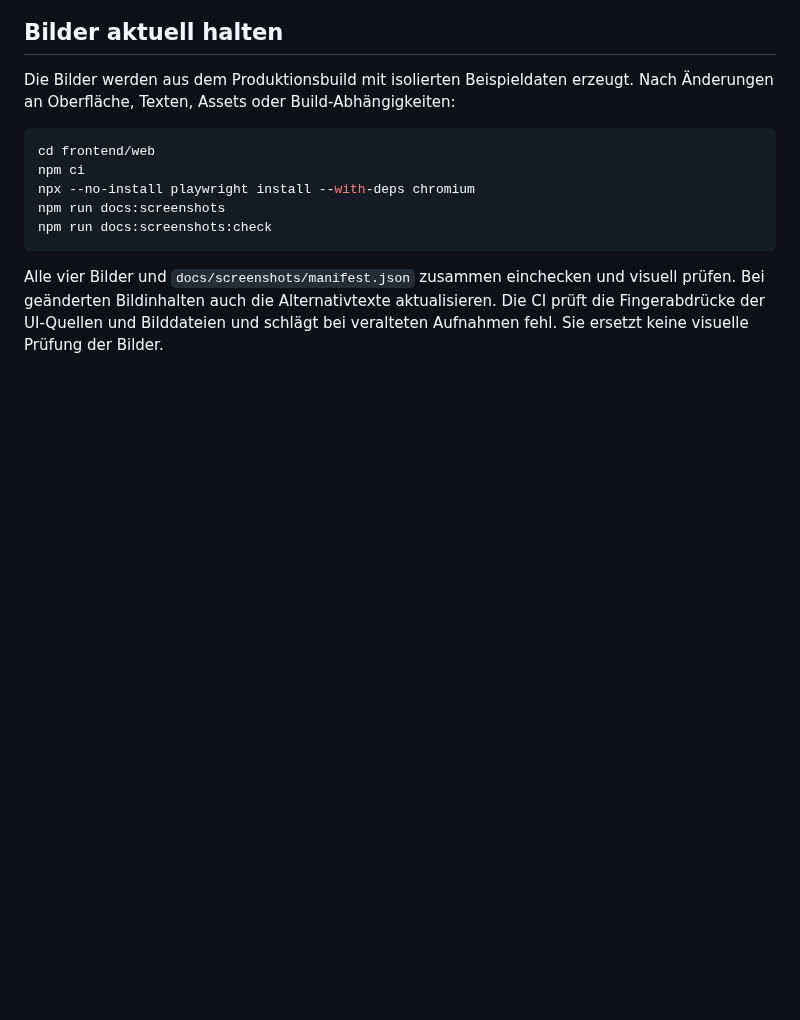
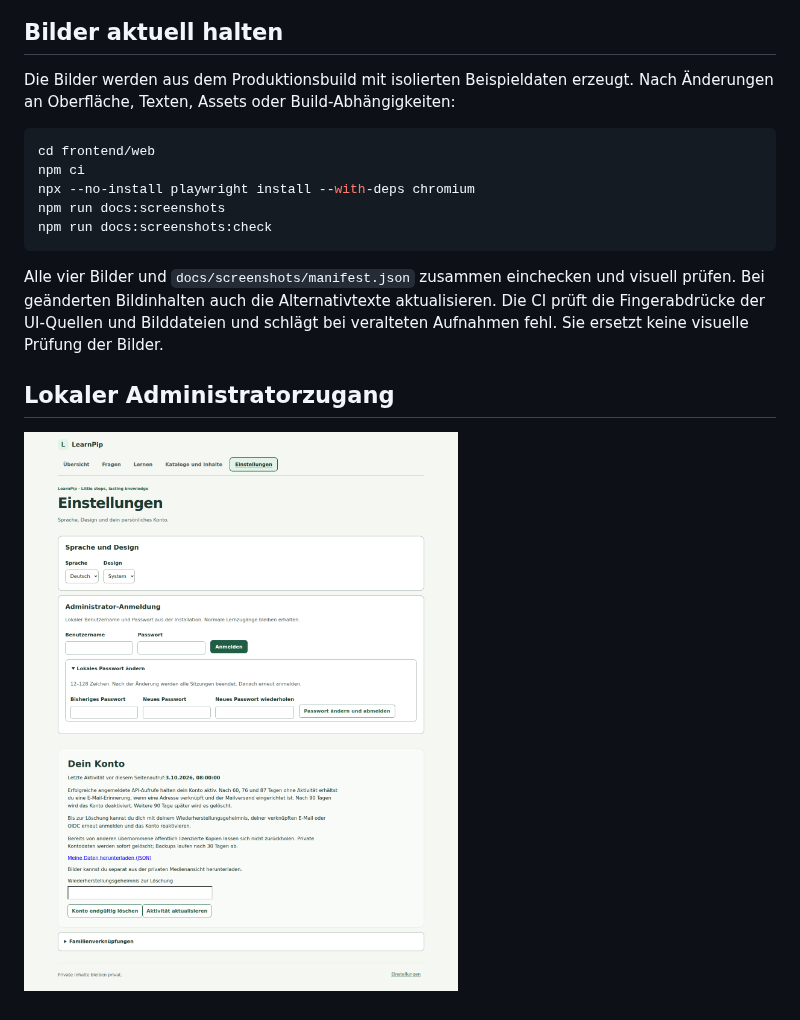
Before and after one commit to kennfarbe/LearnPip, a Markdown page: docs/UI-PREVIEW.md, the part around the change. GitHub-like rendering; pictures changed too: docs/screenshots/admin-password.png (added); blank space fills up the shorter version.

Commit message:
feat(web): add accessible password controls and document operator flows

```diff
--- a/docs/UI-PREVIEW.md
+++ b/docs/UI-PREVIEW.md
@@ -49,3 +49,7 @@ Alle vier Bilder und `docs/screenshots/manifest.json` zusammen einchecken und
 visuell prüfen. Bei geänderten Bildinhalten auch die Alternativtexte aktualisieren.
 Die CI prüft die Fingerabdrücke der UI-Quellen und Bilddateien und schlägt bei
 veralteten Aufnahmen fehl. Sie ersetzt keine visuelle Prüfung der Bilder.
+
+## Lokaler Administratorzugang
+
+![Einstellungen mit beschrifteter Administrator-Anmeldung und aufgeklappter Passwortänderung; Anforderungen und Hinweis auf Sitzungswiderruf stehen vor der Eingabe.](screenshots/admin-password.png)
```
Also changed, not shown: README.md (+4 -0 lines), 10 other files.
